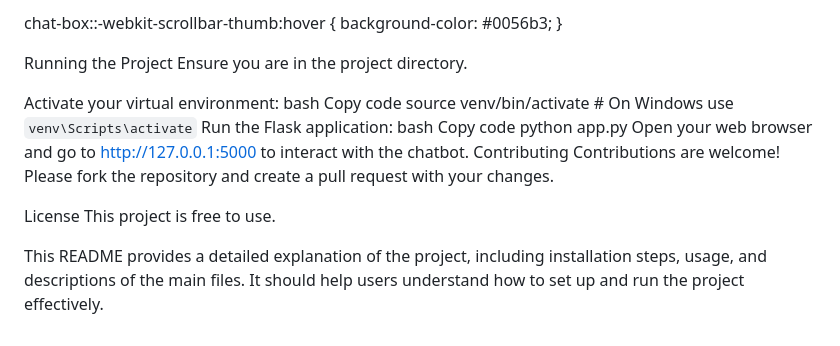
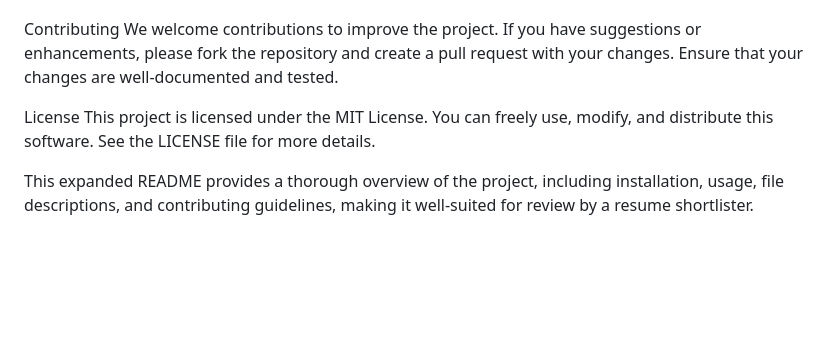
Before and after one commit to priyanshukundu/llm-flask-website, a Markdown page: README.md, the part around the change printed below. Drawn GitHub-style; blank space fills up the shorter version.

```diff
--- a/README.md
+++ b/README.md
@@ -317,25 +80,7 @@ button:hover {
-chat-box::-webkit-scrollbar-thumb:hover {
-    background-color: #0056b3;
-}
-
-
-Running the Project
-Ensure you are in the project directory.
-
-
-Activate your virtual environment:
-bash
-Copy code
-source venv/bin/activate  # On Windows use `venv\Scripts\activate`
-Run the Flask application:
-bash
-Copy code
-python app.py
-Open your web browser and go to http://127.0.0.1:5000 to interact with the chatbot.
 Contributing
-Contributions are welcome! Please fork the repository and create a pull request with your changes.
+We welcome contributions to improve the project. If you have suggestions or enhancements, please fork the repository and create a pull request with your changes. Ensure that your changes are well-documented and tested.
 
 License
-This project is free to use.
+This project is licensed under the MIT License. You can freely use, modify, and distribute this software. See the LICENSE file for more details.
 
-This README provides a detailed explanation of the project, including installation steps, usage, and descriptions of the main files. It should help users understand how to set up and run the project effectively.
+This expanded README provides a thorough overview of the project, including installation, usage, file descriptions, and contributing guidelines, making it well-suited for review by a resume shortlister.
```
Also changed, not shown: other parts of README.md (+44 -281 lines).
